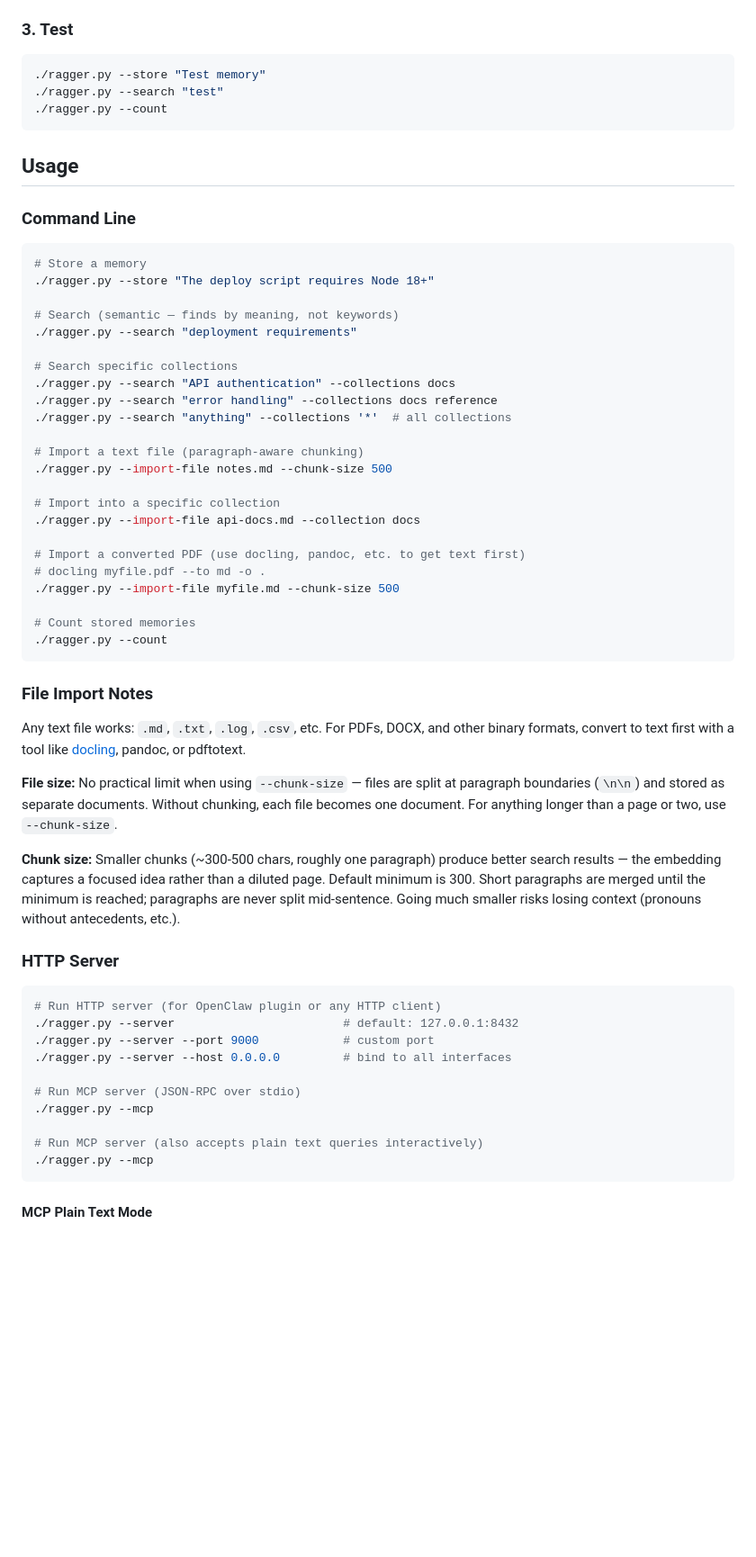
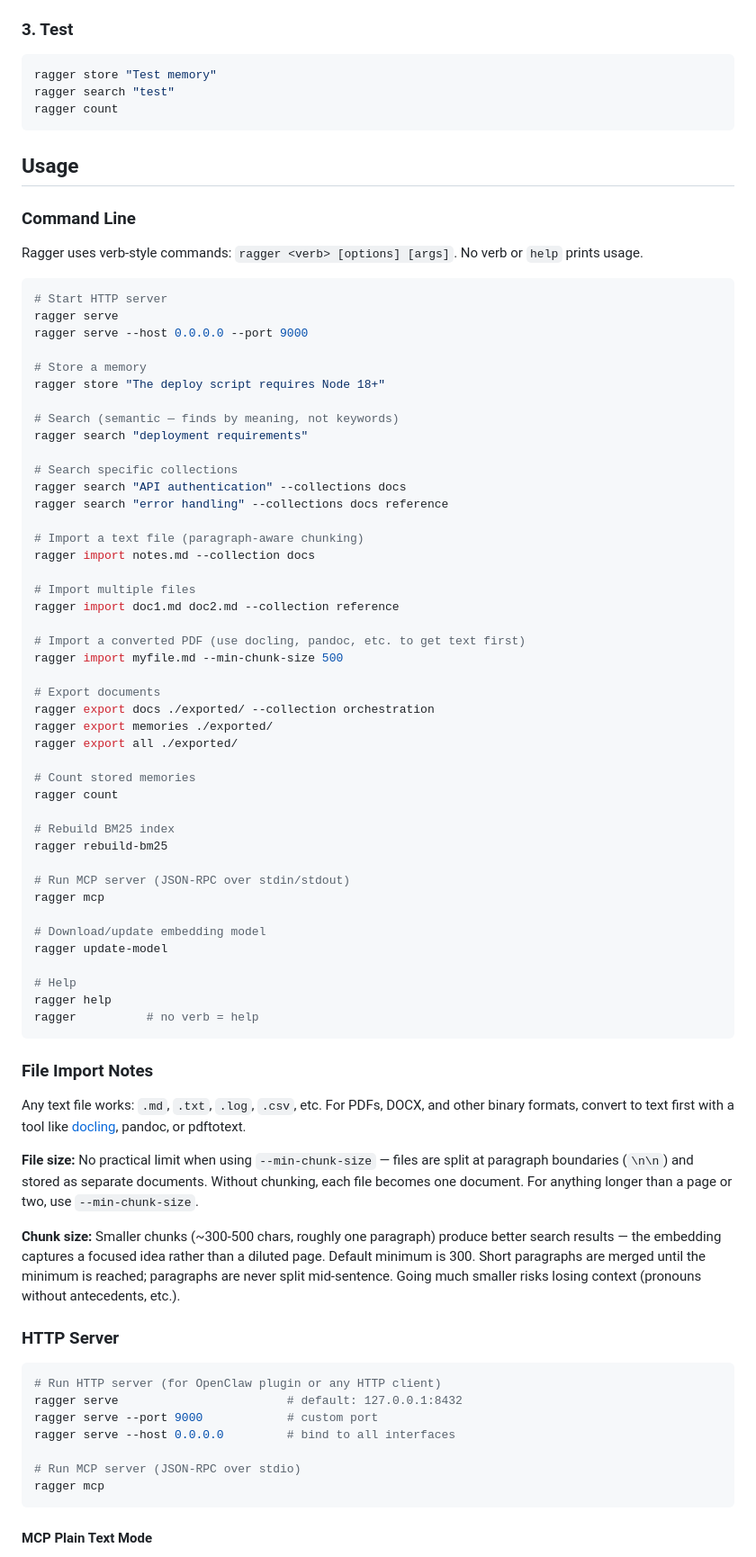
Before and after one commit to diskerror/ragger, a Markdown page: README.md, the part around one of its changes. Shown at 90% size. Drawn GitHub-style; blank space fills up the shorter version.

Commit message:
Update README: verb-style CLI, config file system, C++ port link, remove stale query_log docs

````diff
--- a/README.md
+++ b/README.md
@@ -56,39 +59,62 @@ new backends (Postgres, Qdrant, etc.) — see "Writing a Custom Backend" below.
 ### 3. Test
 
 ```bash
-./ragger.py --store "Test memory"
-./ragger.py --search "test"
-./ragger.py --count
+ragger store "Test memory"
+ragger search "test"
+ragger count
 ```
 
 ## Usage
 
 ### Command Line
 
+Ragger uses verb-style commands: `ragger <verb> [options] [args]`.
+No verb or `help` prints usage.
+
 ```bash
+# Start HTTP server
+ragger serve
+ragger serve --host 0.0.0.0 --port 9000
+
 # Store a memory
-./ragger.py --store "The deploy script requires Node 18+"
+ragger store "The deploy script requires Node 18+"
 
 # Search (semantic — finds by meaning, not keywords)
-./ragger.py --search "deployment requirements"
+ragger search "deployment requirements"
 
 # Search specific collections
-./ragger.py --search "API authentication" --collections docs
-./ragger.py --search "error handling" --collections docs reference
-./ragger.py --search "anything" --collections '*'  # all collections
+ragger search "API authentication" --collections docs
+ragger search "error handling" --collections docs reference
 
 # Import a text file (paragraph-aware chunking)
-./ragger.py --import-file notes.md --chunk-size 500
+ragger import notes.md --collection docs
 
-# Import into a specific collection
-./ragger.py --import-file api-docs.md --collection docs
+# Import multiple files
+ragger import doc1.md doc2.md --collection reference
 
 # Import a converted PDF (use docling, pandoc, etc. to get text first)
-# docling myfile.pdf --to md -o .
-./ragger.py --import-file myfile.md --chunk-size 500
+ragger import myfile.md --min-chunk-size 500
+
+# Export documents
+ragger export docs ./exported/ --collection orchestration
+ragger export memories ./exported/
+ragger export all ./exported/
 
 # Count stored memories
-./ragger.py --count
+ragger count
+
+# Rebuild BM25 index
+ragger rebuild-bm25
+
+# Run MCP server (JSON-RPC over stdin/stdout)
+ragger mcp
+
+# Download/update embedding model
+ragger update-model
+
+# Help
+ragger help
+ragger          # no verb = help
 ```
 
 ### File Import Notes
@@ -97,10 +123,10 @@ Any text file works: `.md`, `.txt`, `.log`, `.csv`, etc. For PDFs, DOCX,
 and other binary formats, convert to text first with a tool like
 [docling](https://github.com/DS4SD/docling), pandoc, or pdftotext.
 
-**File size:** No practical limit when using `--chunk-size` — files are
+**File size:** No practical limit when using `--min-chunk-size` — files are
 split at paragraph boundaries (`\n\n`) and stored as separate documents.
 Without chunking, each file becomes one document. For anything longer than
-a page or two, use `--chunk-size`.
+a page or two, use `--min-chunk-size`.
 
 **Chunk size:** Smaller chunks (~300-500 chars, roughly one paragraph)
 produce better search results — the embedding captures a focused idea
@@ -113,15 +139,12 @@ antecedents, etc.).
 
 ```bash
 # Run HTTP server (for OpenClaw plugin or any HTTP client)
-./ragger.py --server                        # default: 127.0.0.1:8432
-./ragger.py --server --port 9000            # custom port
-./ragger.py --server --host 0.0.0.0         # bind to all interfaces
+ragger serve                        # default: 127.0.0.1:8432
+ragger serve --port 9000            # custom port
+ragger serve --host 0.0.0.0         # bind to all interfaces
 
 # Run MCP server (JSON-RPC over stdio)
-./ragger.py --mcp
-
-# Run MCP server (also accepts plain text queries interactively)
-./ragger.py --mcp
+ragger mcp
 ```
 
 #### MCP Plain Text Mode
````
Also changed, not shown: other parts of README.md (+65 -59 lines).
